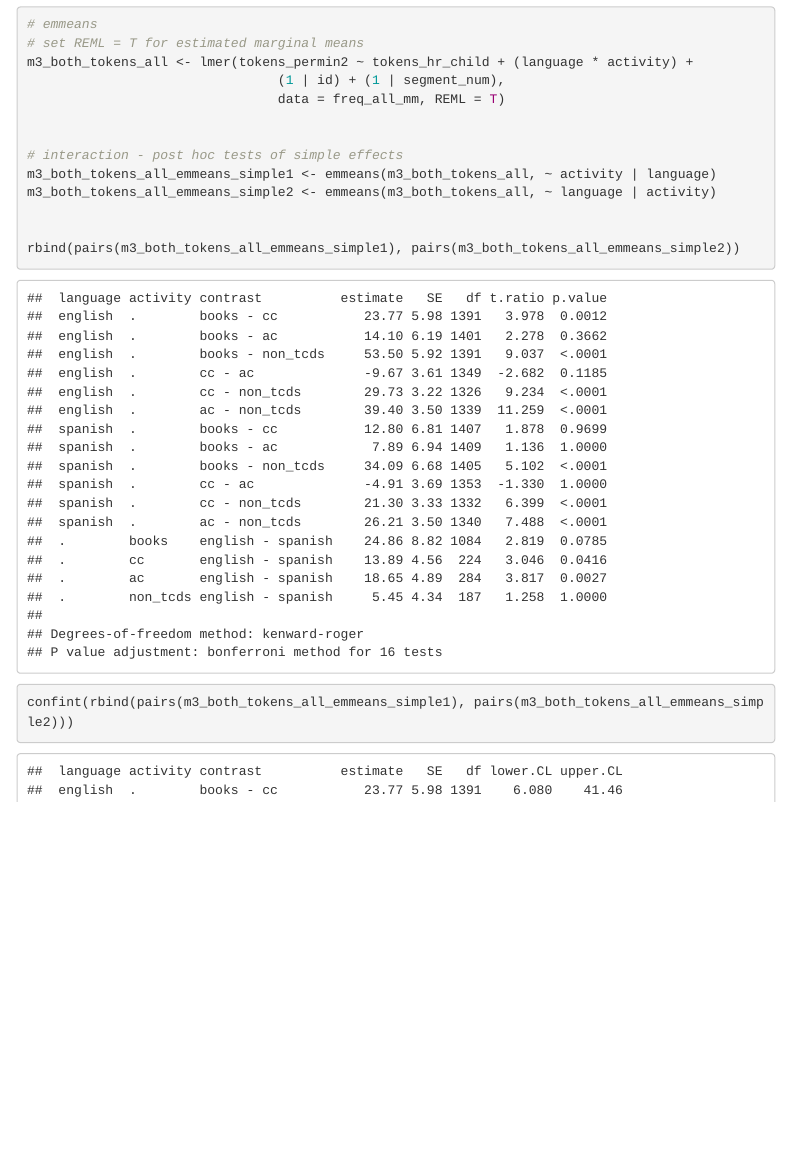
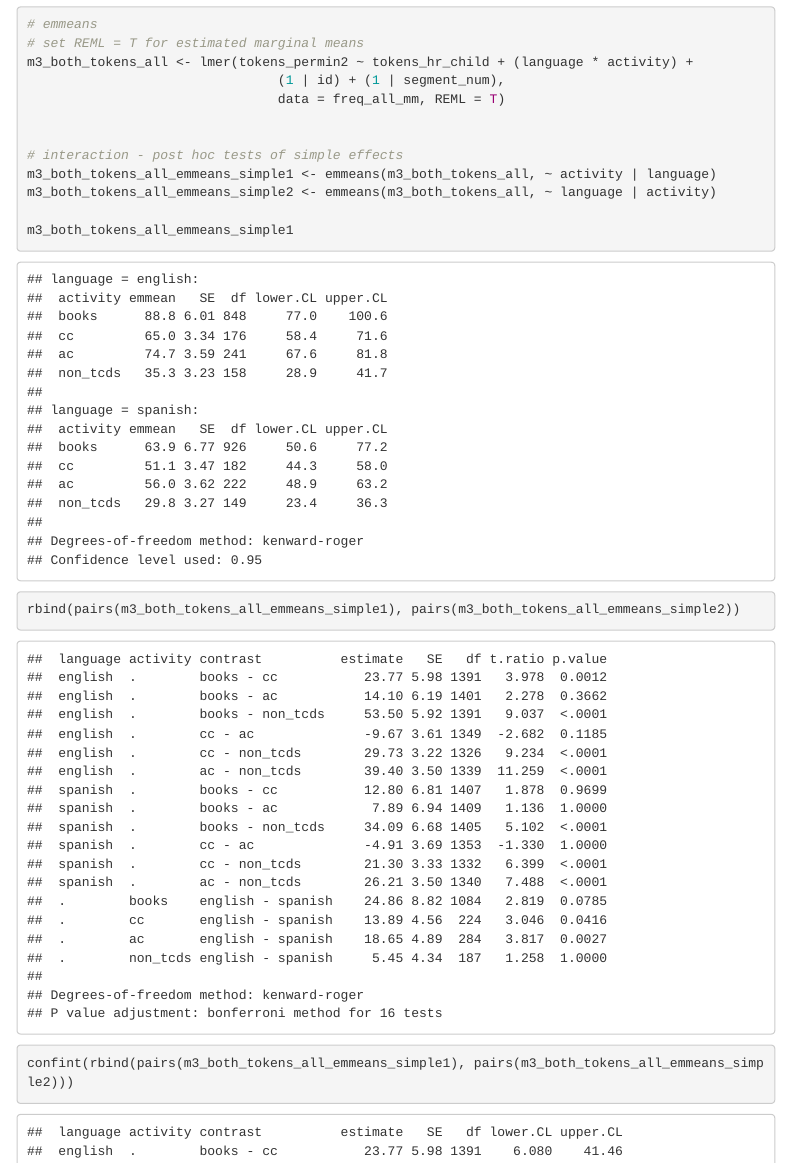
Before and after one commit to janetybang/TimetoTalk, an R Markdown document (05_mixedmodels_caregiver_speech.Rmd): the page in a window 1100 px wide, from 6080 px down. The pictures show the output file 05_mixedmodels_caregiver_speech.html that the author committed with the source, opened offline; menus at the side of the page are left out.

Commit message:
updated code

```diff
--- a/05_mixedmodels_caregiver_speech.Rmd
+++ b/05_mixedmodels_caregiver_speech.Rmd
@@ -257,6 +257,7 @@ m3_both_tokens_all <- lmer(tokens_permin2 ~ tokens_hr_child + (language * activi
 m3_both_tokens_all_emmeans_simple1 <- emmeans(m3_both_tokens_all, ~ activity | language)
 m3_both_tokens_all_emmeans_simple2 <- emmeans(m3_both_tokens_all, ~ language | activity)
 
+m3_both_tokens_all_emmeans_simple1
 
 rbind(pairs(m3_both_tokens_all_emmeans_simple1), pairs(m3_both_tokens_all_emmeans_simple2))
 confint(rbind(pairs(m3_both_tokens_all_emmeans_simple1), pairs(m3_both_tokens_all_emmeans_simple2)))
```
Also changed, not shown: 05_mixedmodels_caregiver_speech.html.
